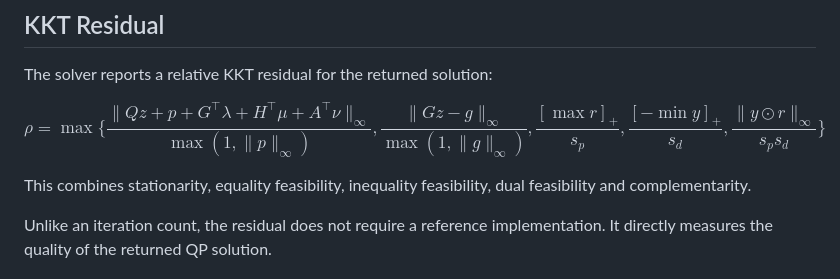
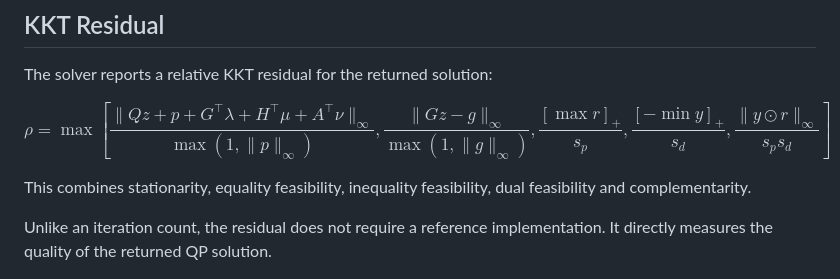
Before and after one commit to HSaleki/Semi-disitributed-Optimization-method-for-MPC, a Markdown page: README.md, the part around the change. GitHub-like rendering.

```diff
--- a/README.md
+++ b/README.md
@@ -183,14 +183,14 @@ The solver reports a relative KKT residual for the returned solution:
 
 $$
 \rho =
-\max\Bigg\{
+\max\left[
 \frac{\|Qz+p+G^\top\lambda+H^\top\mu+A^\top\nu\|_\infty}
 {\max(1,\|p\|_\infty)},
 \frac{\|Gz-g\|_\infty}{\max(1,\|g\|_\infty)},
 \frac{[\max r]_+}{s_p},
 \frac{[-\min y]_+}{s_d},
 \frac{\|y\odot r\|_\infty}{s_p s_d}
-\Bigg\}
+\right]
 $$
 
 This combines stationarity, equality feasibility, inequality feasibility, dual feasibility and complementarity.
```
